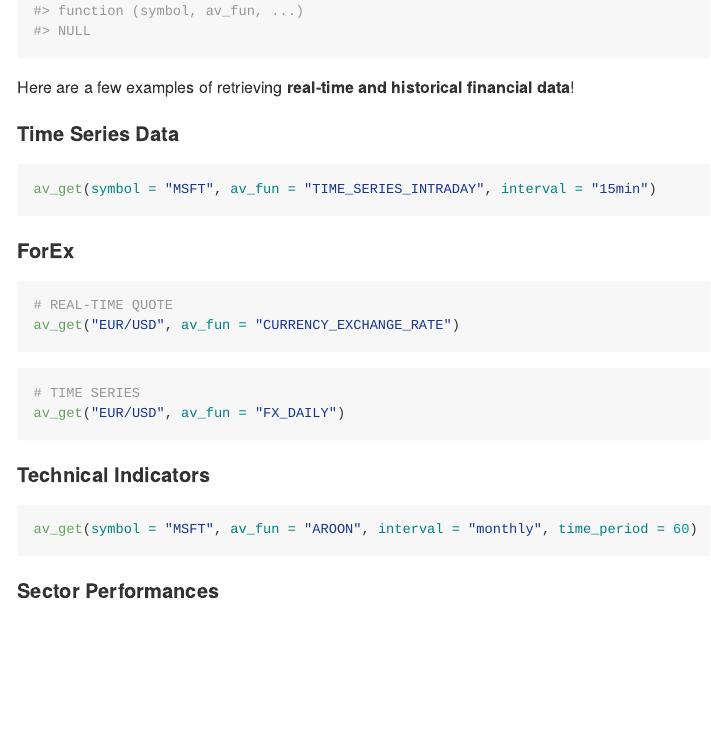
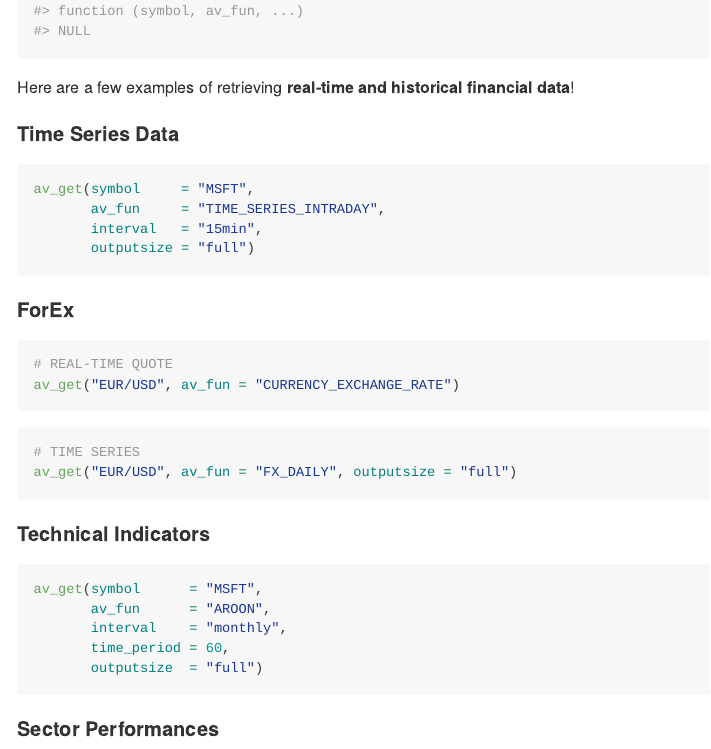
Before and after one commit to business-science/alphavantager, an R Markdown document (README.Rmd): the page in a window 1100 px wide, from 1030 px down. Rendered offline with R 4.5, knitr and Pandoc, with nearby package versions; badge pictures from the web are left out.

````diff
--- a/README.Rmd
+++ b/README.Rmd
@@ -73,7 +73,10 @@
 #### Time Series Data
 
 ```{r, eval=F}
-av_get(symbol = "MSFT", av_fun = "TIME_SERIES_INTRADAY", interval = "15min")
+av_get(symbol     = "MSFT",
+       av_fun     = "TIME_SERIES_INTRADAY",
+       interval   = "15min",
+       outputsize = "full")
 ```
 
 #### ForEx
@@ -85,7 +88,7 @@
 
 ```{r, eval=F}
 # TIME SERIES
-av_get("EUR/USD", av_fun = "FX_DAILY")
+av_get("EUR/USD", av_fun = "FX_DAILY", outputsize = "full")
 ```
 
 
@@ -93,7 +96,11 @@
 #### Technical Indicators
 
 ```{r, eval=F}
-av_get(symbol = "MSFT", av_fun = "AROON", interval = "monthly", time_period = 60)
+av_get(symbol      = "MSFT",
+       av_fun      = "AROON",
+       interval    = "monthly",
+       time_period = 60,
+       outputsize  = "full")
 ```
 
 #### Sector Performances
````
Also changed, not shown: NEWS.md (+6 -0 lines), README.md.
